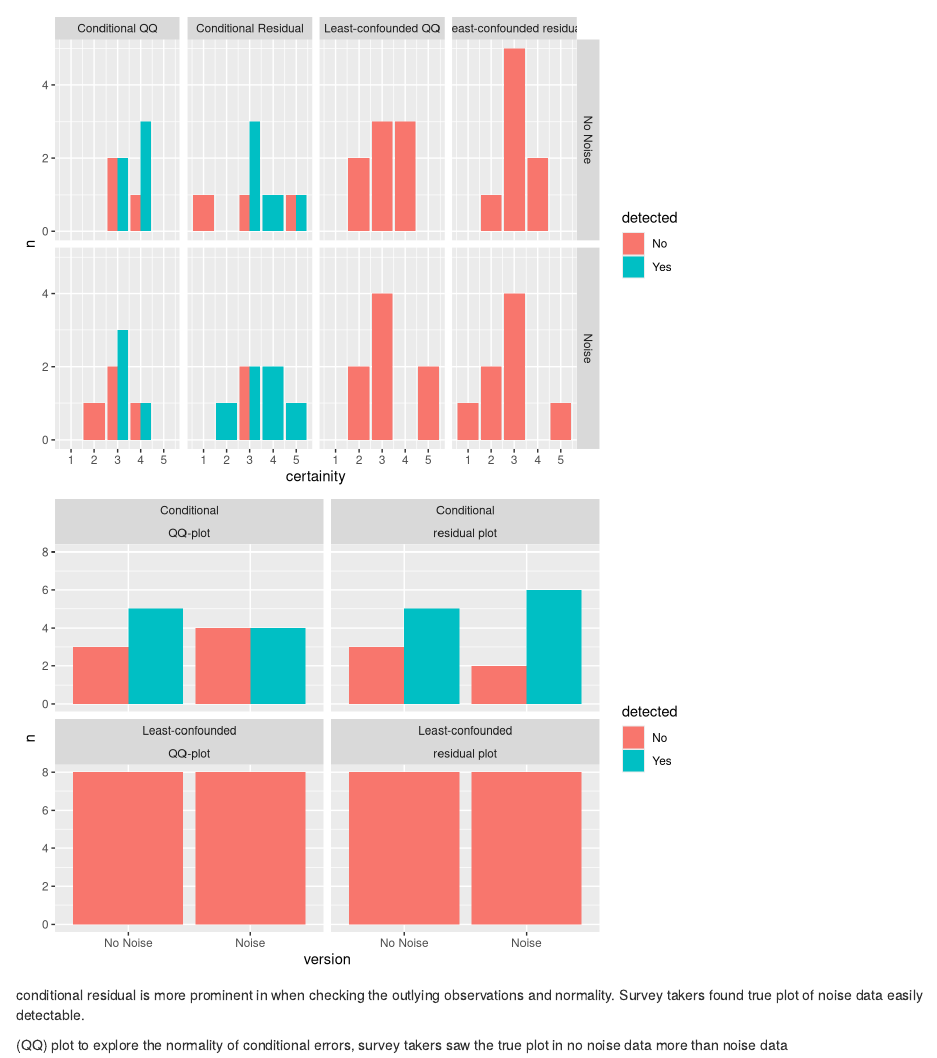
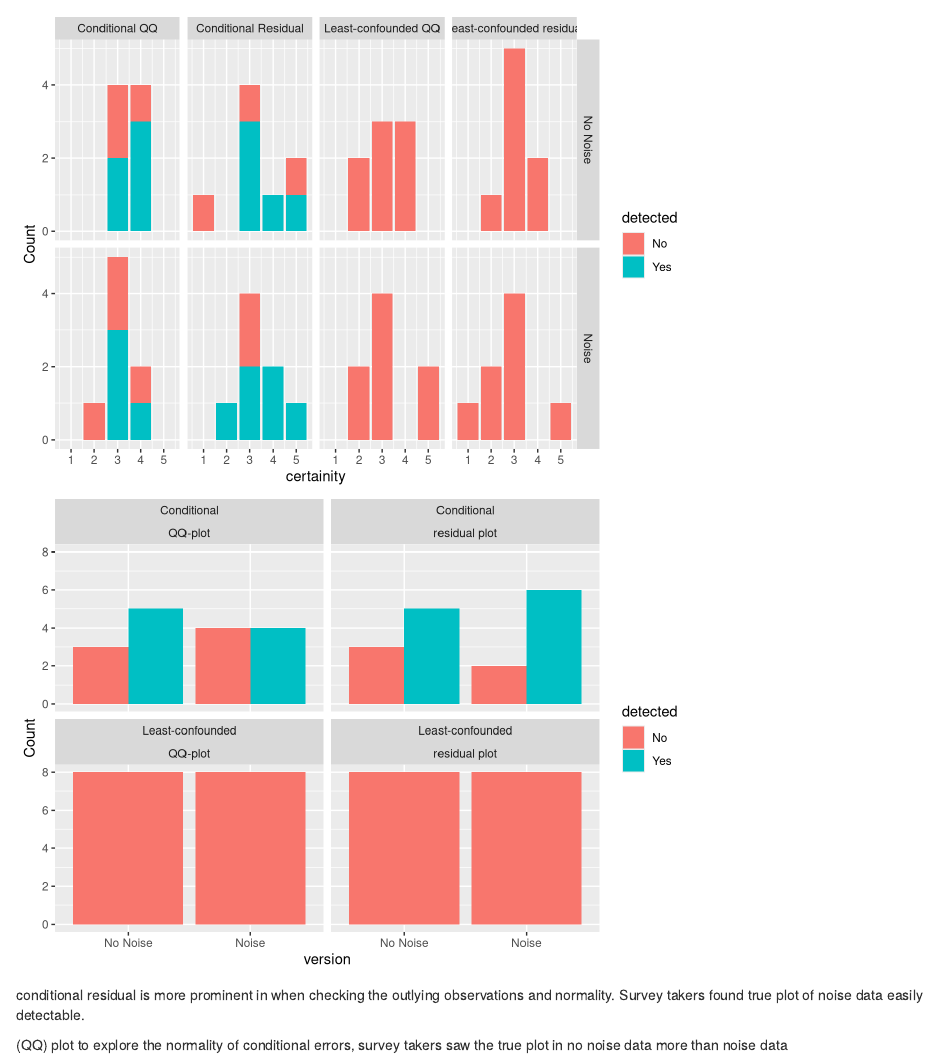
Before and after one commit to numbats/summer-vis-inf, an R Markdown document (scripts/pilot_analysis.Rmd): the page in a window 1100 px wide, from 2270 px down. Rendered offline with R 4.5, knitr and Pandoc, with nearby package versions.

Commit message:
plots updated

````diff
--- a/scripts/pilot_analysis.Rmd
+++ b/scripts/pilot_analysis.Rmd
@@ -303,16 +303,18 @@ analysis_data%>%
       str_detect(resid,"Least-confounded") & str_detect(plot_type,"residual plot")~"Least-confounded residual"
     ))%>%
   ggplot(aes(x=certainity,y=n,fill=detected))+
-  geom_col(position = "dodge")+
+  geom_col()+
   facet_grid(version~pname)+
-  scale_y_continuous(breaks = seq(0,10,by=2))
+  scale_y_continuous(breaks = seq(0,10,by=2))+
+ylab("Count")
 
 analysis_data%>%
   count(resid,plot_type,version,detected)%>%
  # filter(resid=="Conditional")%>%
   ggplot(aes(x=version,y=n,fill=detected))+
   geom_col(position="dodge")+
-  facet_wrap(resid~plot_type)
+  facet_wrap(resid~plot_type)+
+ylab("Count")
 
 ```
 conditional residual is more prominent in when checking the outlying observations and normality. Survey takers found true plot of noise data easily detectable.
````
